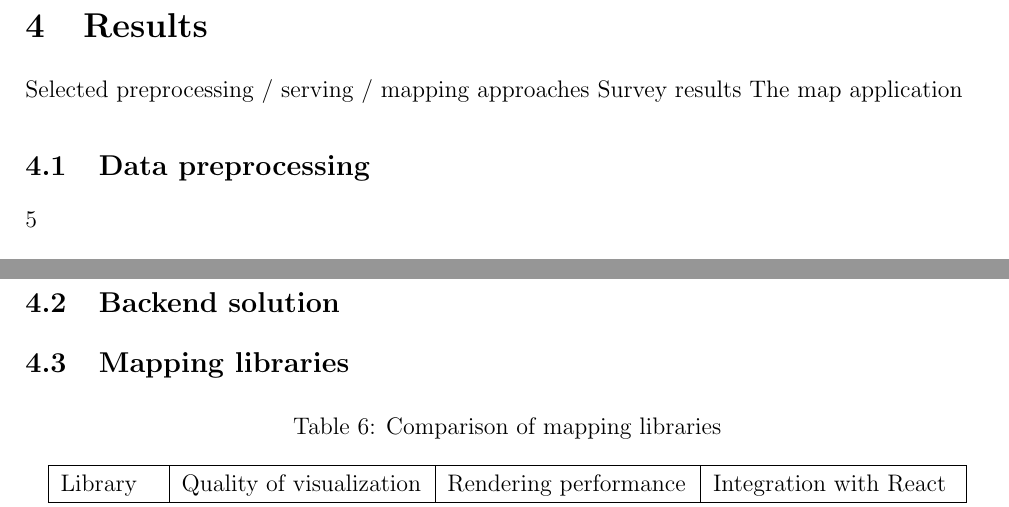
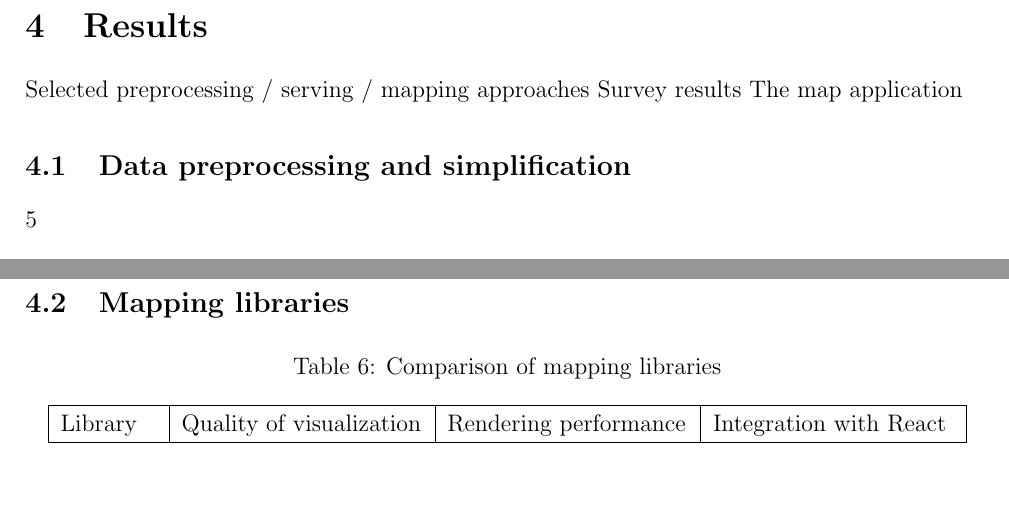
Before and after one commit to eemilhaa/thesis, a LaTeX thesis (thesis/main.tex, which reads thesis/sections/results.tex): two parts of pages 25 and 26 of 47, joined at a grey line, cut so that both start at the same text, the shorter picture padded with empty space. Compiled offline with pdfLaTeX.

Commit message:
headings

```diff
--- a/thesis/sections/results.tex
+++ b/thesis/sections/results.tex
@@ -3,13 +3,11 @@ Selected preprocessing / serving / mapping approaches
 Survey results
 The map application
 
-\subsection{Data preprocessing}
+\subsection{Data preprocessing and simplification}
 
 \ref{tab:preprocessing methods}
 
 \input{visual/tables/preprocessing_methods.tex}
-
-\subsection{Backend solution}
 
 \subsection{Mapping libraries}
 
```
Also changed, not shown: thesis/sections/methods.tex (+1 -1 lines).
